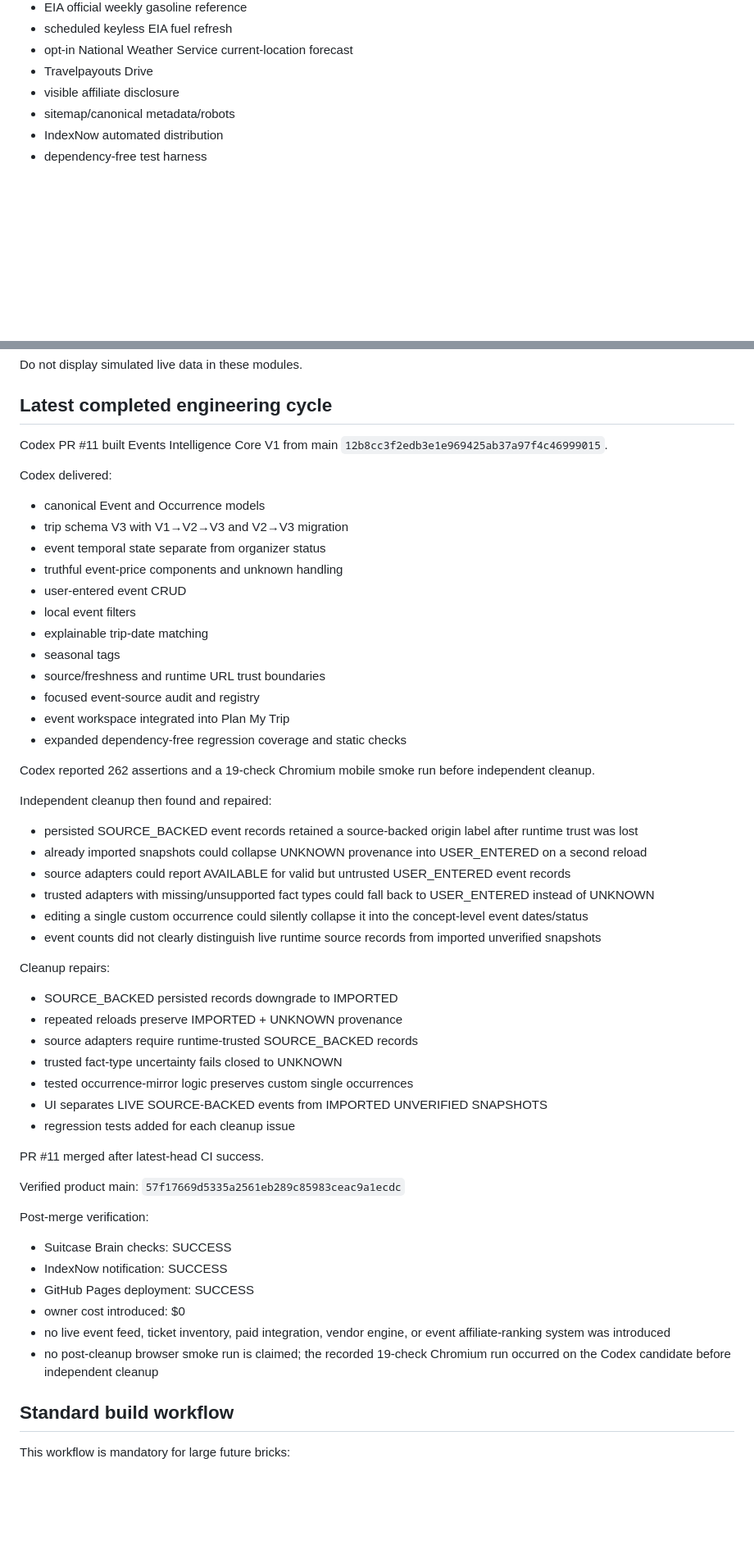
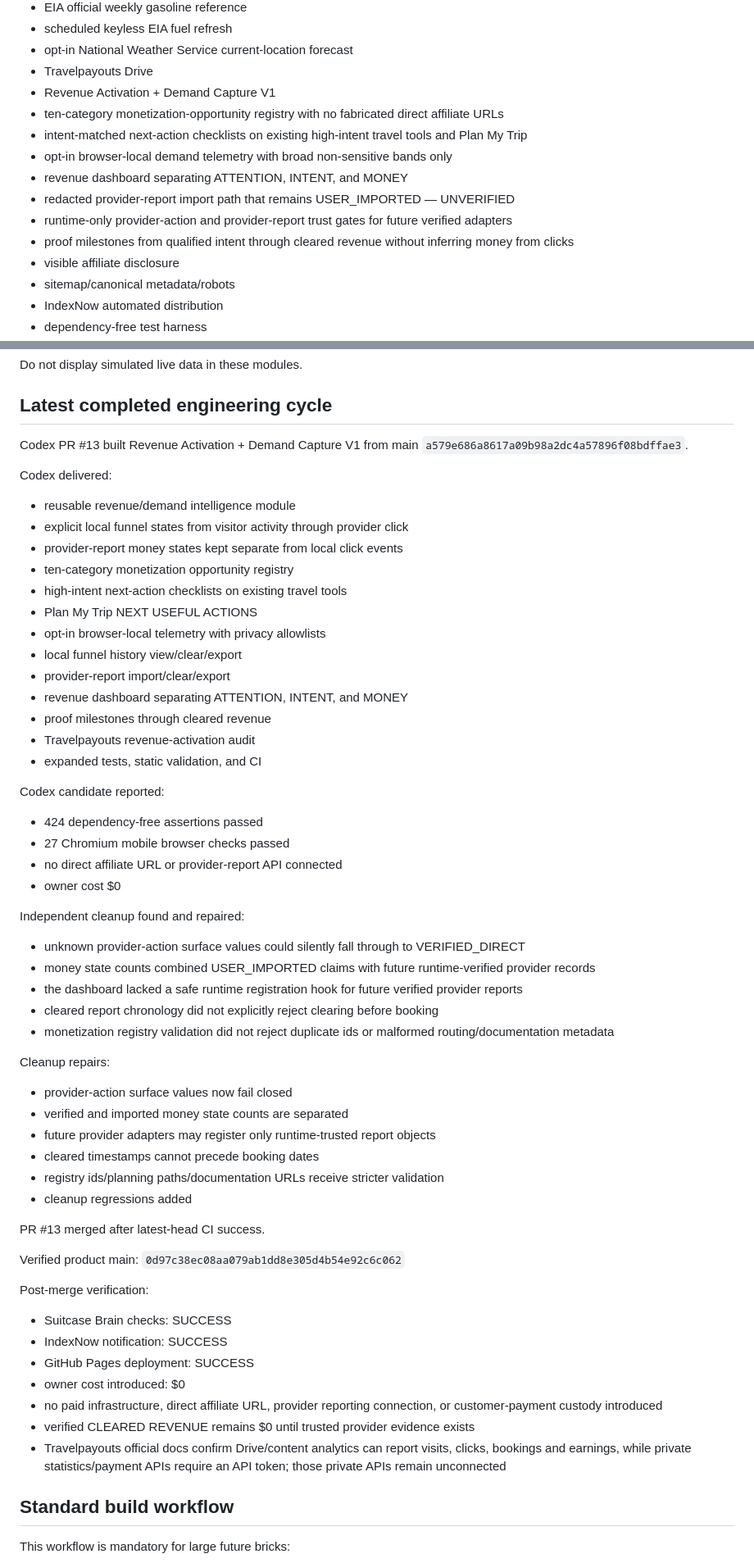
Before and after one commit to cjholmes24-beep/money-os-road-trip-planner, a Markdown page: docs/CURRENT_HANDOFF.md, 2 parts joined by grey strips. Shown at 82% size. GitHub-like rendering; blank space fills up the shorter version.

```diff
--- a/docs/CURRENT_HANDOFF.md
+++ b/docs/CURRENT_HANDOFF.md
@@ -71,6 +71,14 @@ The public site is deployed on GitHub Pages and currently includes:
 - scheduled keyless EIA fuel refresh
 - opt-in National Weather Service current-location forecast
 - Travelpayouts Drive
+- Revenue Activation + Demand Capture V1
+- ten-category monetization-opportunity registry with no fabricated direct affiliate URLs
+- intent-matched next-action checklists on existing high-intent travel tools and Plan My Trip
+- opt-in browser-local demand telemetry with broad non-sensitive bands only
+- revenue dashboard separating ATTENTION, INTENT, and MONEY
+- redacted provider-report import path that remains USER_IMPORTED — UNVERIFIED
+- runtime-only provider-action and provider-report trust gates for future verified adapters
+- proof milestones from qualified intent through cleared revenue without inferring money from clicks
 - visible affiliate disclosure
 - sitemap/canonical metadata/robots
 - IndexNow automated distribution
@@ -116,53 +119,57 @@ Do not display simulated live data in these modules.
 
 ## Latest completed engineering cycle
 
-Codex PR #11 built Events Intelligence Core V1 from main `12b8cc3f2edb3e1e969425ab37a97f4c46999015`.
+Codex PR #13 built Revenue Activation + Demand Capture V1 from main `a579e686a8617a09b98a2dc4a57896f08bdffae3`.
 
 Codex delivered:
-- canonical Event and Occurrence models
-- trip schema V3 with V1→V2→V3 and V2→V3 migration
-- event temporal state separate from organizer status
-- truthful event-price components and unknown handling
-- user-entered event CRUD
-- local event filters
-- explainable trip-date matching
-- seasonal tags
-- source/freshness and runtime URL trust boundaries
-- focused event-source audit and registry
-- event workspace integrated into Plan My Trip
-- expanded dependency-free regression coverage and static checks
+- reusable revenue/demand intelligence module
+- explicit local funnel states from visitor activity through provider click
+- provider-report money states kept separate from local click events
+- ten-category monetization opportunity registry
+- high-intent next-action checklists on existing travel tools
+- Plan My Trip NEXT USEFUL ACTIONS
+- opt-in browser-local telemetry with privacy allowlists
+- local funnel history view/clear/export
+- provider-report import/clear/export
+- revenue dashboard separating ATTENTION, INTENT, and MONEY
+- proof milestones through cleared revenue
+- Travelpayouts revenue-activation audit
+- expanded tests, static validation, and CI
 
-Codex reported 262 assertions and a 19-check Chromium mobile smoke run before independent cleanup.
+Codex candidate reported:
+- 424 dependency-free assertions passed
+- 27 Chromium mobile browser checks passed
+- no direct affiliate URL or provider-report API connected
+- owner cost $0
 
-Independent cleanup then found and repaired:
-- persisted SOURCE_BACKED event records retained a source-backed origin label after runtime trust was lost
-- already imported snapshots could collapse UNKNOWN provenance into USER_ENTERED on a second reload
-- source adapters could report AVAILABLE for valid but untrusted USER_ENTERED event records
-- trusted adapters with missing/unsupported fact types could fall back to USER_ENTERED instead of UNKNOWN
-- editing a single custom occurrence could silently collapse it into the concept-level event dates/status
-- event counts did not clearly distinguish live runtime source records from imported unverified snapshots
+Independent cleanup found and repaired:
+- unknown provider-action surface values could silently fall through to VERIFIED_DIRECT
+- money state counts combined USER_IMPORTED claims with future runtime-verified provider records
+- the dashboard lacked a safe runtime registration hook for future verified provider reports
+- cleared report chronology did not explicitly reject clearing before booking
+- monetization registry validation did not reject duplicate ids or malformed routing/documentation metadata
 
 Cleanup repairs:
-- SOURCE_BACKED persisted records downgrade to IMPORTED
-- repeated reloads preserve IMPORTED + UNKNOWN provenance
-- source adapters require runtime-trusted SOURCE_BACKED records
-- trusted fact-type uncertainty fails closed to UNKNOWN
-- tested occurrence-mirror logic preserves custom single occurrences
-- UI separates LIVE SOURCE-BACKED events from IMPORTED UNVERIFIED SNAPSHOTS
-- regression tests added for each cleanup issue
+- provider-action surface values now fail closed
+- verified and imported money state counts are separated
+- future provider adapters may register only runtime-trusted report objects
+- cleared timestamps cannot precede booking dates
+- registry ids/planning paths/documentation URLs receive stricter validation
+- cleanup regressions added
 
-PR #11 merged after latest-head CI success.
+PR #13 merged after latest-head CI success.
 
 Verified product main:
-`57f17669d5335a2561eb289c85983ceac9a1ecdc`
+`0d97c38ec08aa079ab1dd8e305d4b54e92c6c062`
 
 Post-merge verification:
 - Suitcase Brain checks: SUCCESS
 - IndexNow notification: SUCCESS
 - GitHub Pages deployment: SUCCESS
 - owner cost introduced: $0
-- no live event feed, ticket inventory, paid integration, vendor engine, or event affiliate-ranking system was introduced
-- no post-cleanup browser smoke run is claimed; the recorded 19-check Chromium run occurred on the Codex candidate before independent cleanup
+- no paid infrastructure, direct affiliate URL, provider reporting connection, or customer-payment custody introduced
+- verified CLEARED REVENUE remains $0 until trusted provider evidence exists
+- Travelpayouts official docs confirm Drive/content analytics can report visits, clicks, bookings and earnings, while private statistics/payment APIs require an API token; those private APIs remain unconnected
 
 ## Standard build workflow
 
```
Also changed, not shown: other parts of docs/CURRENT_HANDOFF.md (+27 -32 lines), docs/BUILD_LEDGER.md (+57 -0 lines).
